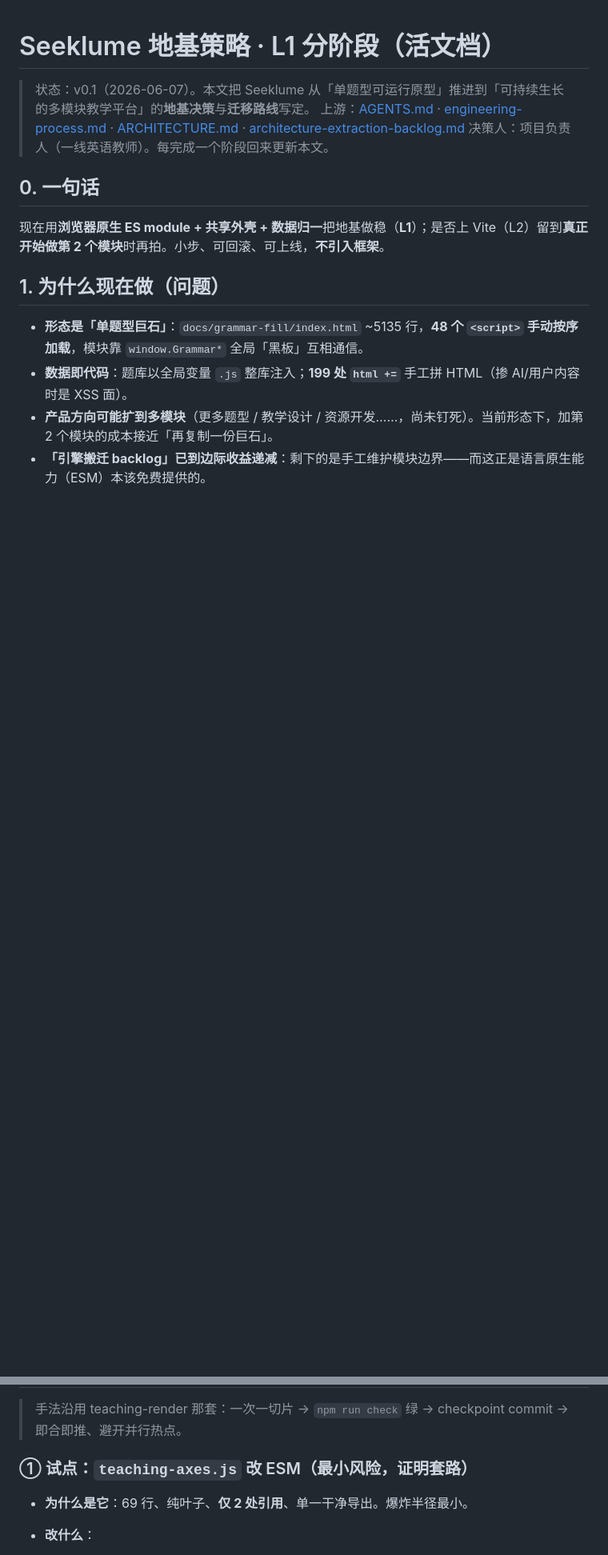
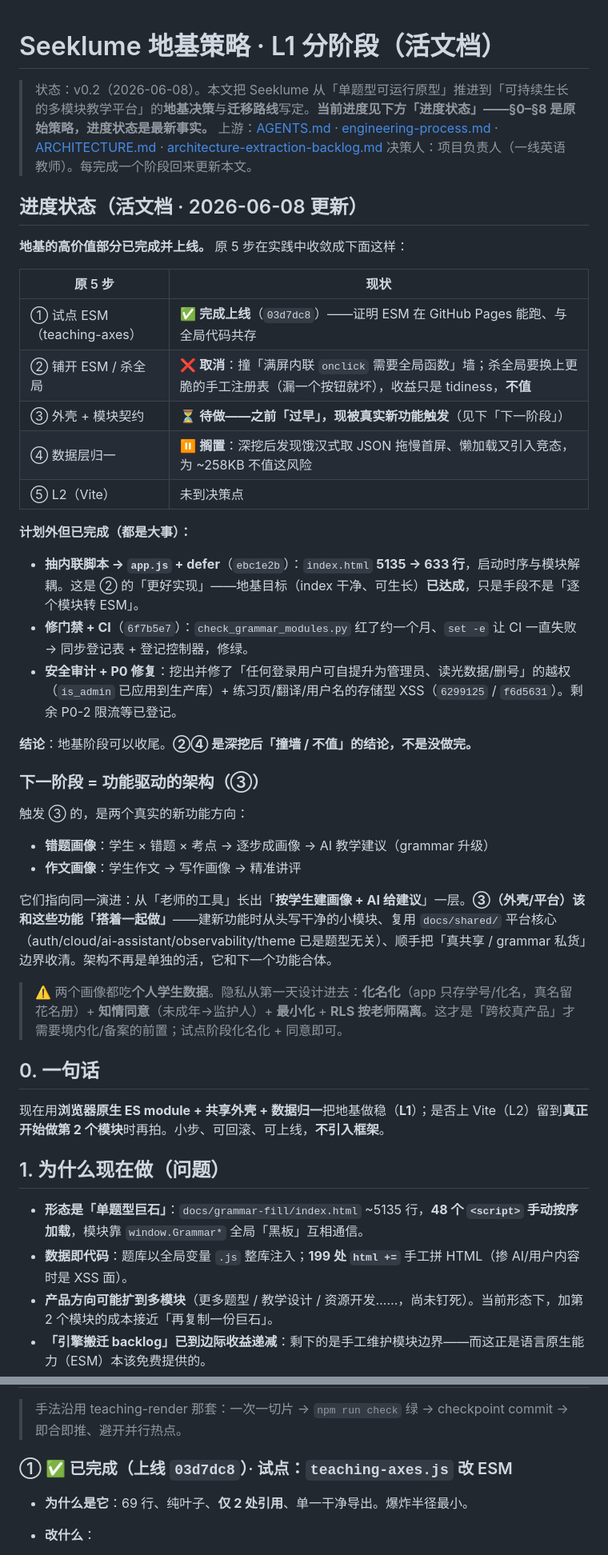
Before and after one commit to stilesseeklume/English-Teaching-Exploration-1.0, a Markdown page: docs/planning/2026-06-07-foundation-strategy.md, 2 parts joined by grey strips. Shown at 80% size. Rendered like a GitHub page; blank space fills up the shorter version.

```diff
--- a/docs/planning/2026-06-07-foundation-strategy.md
+++ b/docs/planning/2026-06-07-foundation-strategy.md
@@ -1,8 +1,37 @@
 # Seeklume 地基策略 · L1 分阶段（活文档）
 
-> 状态：v0.1（2026-06-07）。本文把 Seeklume 从「单题型可运行原型」推进到「可持续生长的多模块教学平台」的**地基决策**与**迁移路线**写定。
+> 状态：v0.2（2026-06-08）。本文把 Seeklume 从「单题型可运行原型」推进到「可持续生长的多模块教学平台」的**地基决策**与**迁移路线**写定。**当前进度见下方「进度状态」——§0–§8 是原始策略，进度状态是最新事实。**
 > 上游：[AGENTS.md](../../AGENTS.md) · [engineering-process.md](engineering-process.md) · [ARCHITECTURE.md](../grammar-fill/ARCHITECTURE.md) · [architecture-extraction-backlog.md](architecture-extraction-backlog.md)
 > 决策人：项目负责人（一线英语教师）。每完成一个阶段回来更新本文。
+
+## 进度状态（活文档 · 2026-06-08 更新）
+
+**地基的高价值部分已完成并上线。** 原 5 步在实践中收敛成下面这样：
+
+| 原 5 步 | 现状 |
+|---|---|
+| ① 试点 ESM（teaching-axes） | ✅ **完成上线**（`03d7dc8`）——证明 ESM 在 GitHub Pages 能跑、与全局代码共存 |
+| ② 铺开 ESM / 杀全局 | ❌ **取消**：撞「满屏内联 `onclick` 需要全局函数」墙；杀全局要换上更脆的手工注册表（漏一个按钮就坏），收益只是 tidiness，**不值** |
+| ③ 外壳 + 模块契约 | ⏳ **待做——之前「过早」，现被真实新功能触发**（见下「下一阶段」）|
+| ④ 数据层归一 | ⏸ **搁置**：深挖后发现饿汉式取 JSON 拖慢首屏、懒加载又引入竞态，为 ~258KB 不值这风险 |
+| ⑤ L2（Vite） | 未到决策点 |
+
+**计划外但已完成（都是大事）：**
+- **抽内联脚本 → `app.js` + defer**（`ebc1e2b`）：`index.html` **5135 → 633 行**，启动时序与模块解耦。这是 ② 的「更好实现」——地基目标（index 干净、可生长）**已达成**，只是手段不是「逐个模块转 ESM」。
+- **修门禁 + CI**（`6f7b5e7`）：`check_grammar_modules.py` 红了约一个月、`set -e` 让 CI 一直失败 → 同步登记表 + 登记控制器，修绿。
+- **安全审计 + P0 修复**：挖出并修了「任何登录用户可自提升为管理员、读光数据/删号」的越权（`is_admin` 已应用到生产库）+ 练习页/翻译/用户名的存储型 XSS（`6299125` / `f6d5631`）。剩余 P0-2 限流等已登记。
+
+**结论**：地基阶段可以收尾。**②④ 是深挖后「撞墙 / 不值」的结论，不是没做完。**
+
+### 下一阶段 = 功能驱动的架构（③）
+
+触发 ③ 的，是两个真实的新功能方向：
+- **错题画像**：学生 × 错题 × 考点 → 逐步成画像 → AI 教学建议（grammar 升级）
+- **作文画像**：学生作文 → 写作画像 → 精准讲评
+
+它们指向同一演进：从「老师的工具」长出「**按学生建画像 + AI 给建议**」一层。**③（外壳/平台）该和这些功能「搭着一起做」**——建新功能时从头写干净的小模块、复用 `docs/shared/` 平台核心（auth/cloud/ai-assistant/observability/theme 已是题型无关）、顺手把「真共享 / grammar 私货」边界收清。架构不再是单独的活，它和下一个功能合体。
+
+> ⚠️ 两个画像都吃**个人学生数据**。隐私从第一天设计进去：**化名化**（app 只存学号/化名，真名留花名册）+ **知情同意**（未成年→监护人）+ **最小化** + **RLS 按老师隔离**。这才是「跨校真产品」才需要境内化/备案的前置；试点阶段化名化 + 同意即可。
 
 ## 0. 一句话
 
@@ -66,7 +95,7 @@ index.html  =  HTML 骨架 + 一个 <script type="module"> 入口
 
 > 手法沿用 teaching-render 那套：一次一切片 → `npm run check` 绿 → checkpoint commit → 即合即推、避开并行热点。
 
-### ① 试点：`teaching-axes.js` 改 ESM（最小风险，证明套路）
+### ① ✅ 已完成（上线 `03d7dc8`）· 试点：`teaching-axes.js` 改 ESM
 - **为什么是它**：69 行、纯叶子、**仅 2 处引用**、单一干净导出。爆炸半径最小。
 - **改什么**：
 
```
Also changed, not shown: other parts of docs/planning/2026-06-07-foundation-strategy.md (+15 -9 lines).
